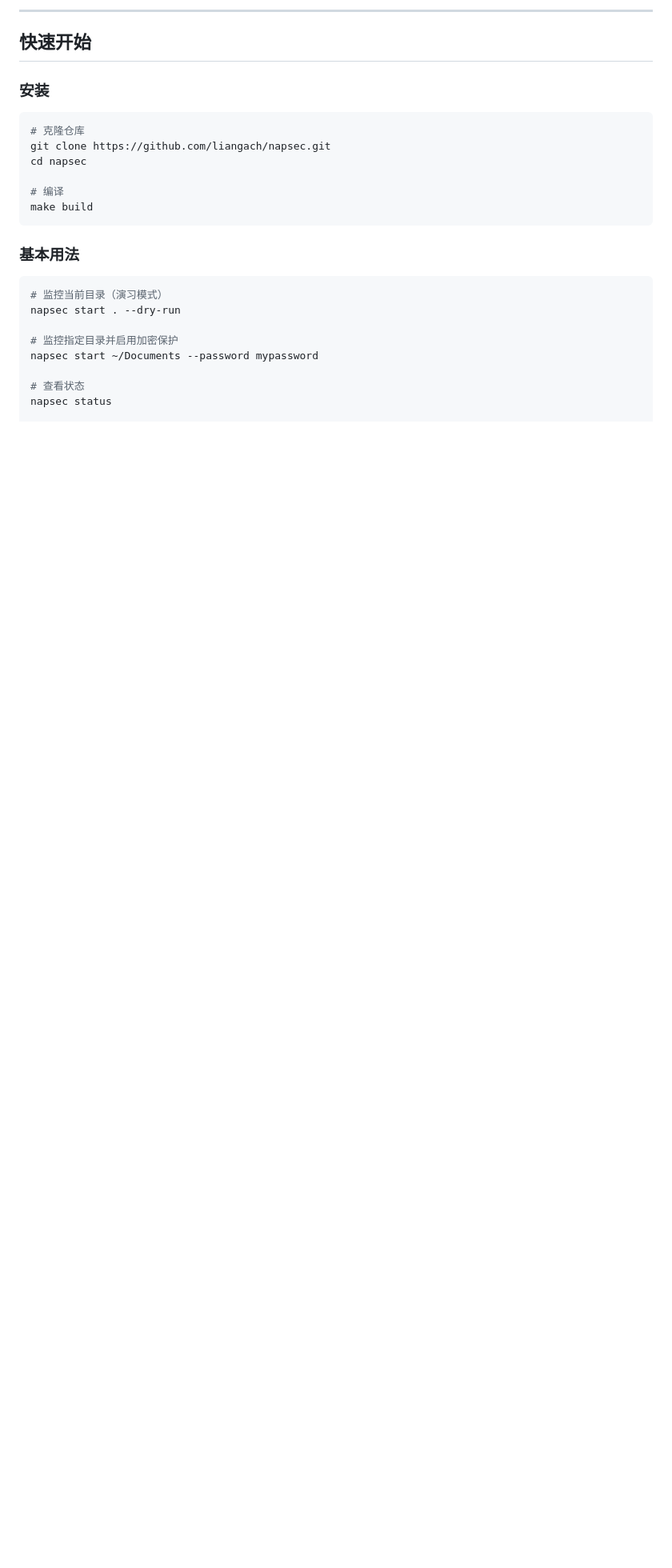
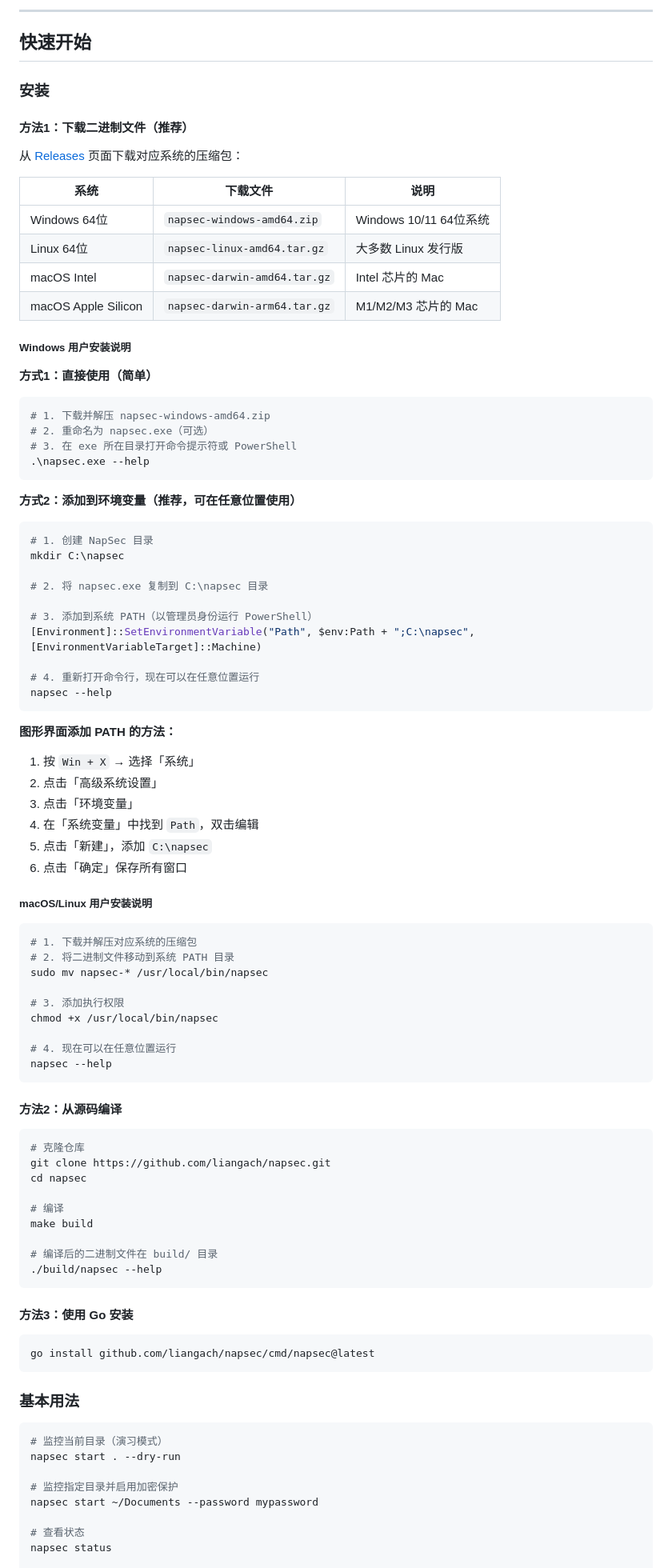
Before and after one commit to liangach/napsec, a Markdown page: README.md, the part around the change. Shown at 80% size. Drawn GitHub-style; blank space fills up the shorter version.

Commit message:
初始项目：NapSec v0.1.0

````diff
--- a/README.md
+++ b/README.md
@@ -25,6 +25,63 @@
 
 ### 安装
 
+#### 方法1：下载二进制文件（推荐）
+
+从 [Releases](https://github.com/liangach/napsec/releases) 页面下载对应系统的压缩包：
+
+| 系统 | 下载文件 | 说明 |
+|------|---------|------|
+| Windows 64位 | `napsec-windows-amd64.zip` | Windows 10/11 64位系统 |
+| Linux 64位 | `napsec-linux-amd64.tar.gz` | 大多数 Linux 发行版 |
+| macOS Intel | `napsec-darwin-amd64.tar.gz` | Intel 芯片的 Mac |
+| macOS Apple Silicon | `napsec-darwin-arm64.tar.gz` | M1/M2/M3 芯片的 Mac |
+
+##### Windows 用户安装说明
+
+**方式1：直接使用（简单）**
+```bash
+# 1. 下载并解压 napsec-windows-amd64.zip
+# 2. 重命名为 napsec.exe（可选）
+# 3. 在 exe 所在目录打开命令提示符或 PowerShell
+.\napsec.exe --help
+```
+
+**方式2：添加到环境变量（推荐，可在任意位置使用）**
+```bash
+# 1. 创建 NapSec 目录
+mkdir C:\napsec
+
+# 2. 将 napsec.exe 复制到 C:\napsec 目录
+
+# 3. 添加到系统 PATH（以管理员身份运行 PowerShell）
+[Environment]::SetEnvironmentVariable("Path", $env:Path + ";C:\napsec", [EnvironmentVariableTarget]::Machine)
+
+# 4. 重新打开命令行，现在可以在任意位置运行
+napsec --help
+```
+
+**图形界面添加 PATH 的方法：**
+1. 按 `Win + X` → 选择「系统」
+2. 点击「高级系统设置」
+3. 点击「环境变量」
+4. 在「系统变量」中找到 `Path`，双击编辑
+5. 点击「新建」，添加 `C:\napsec`
+6. 点击「确定」保存所有窗口
+
+##### macOS/Linux 用户安装说明
+```bash
+# 1. 下载并解压对应系统的压缩包
+# 2. 将二进制文件移动到系统 PATH 目录
+sudo mv napsec-* /usr/local/bin/napsec
+
+# 3. 添加执行权限
+chmod +x /usr/local/bin/napsec
+
+# 4. 现在可以在任意位置运行
+napsec --help
+```
+
+#### 方法2：从源码编译
 ```bash
 # 克隆仓库
 git clone https://github.com/liangach/napsec.git
@@ -32,6 +89,14 @@ cd napsec
 
 # 编译
 make build
+
+# 编译后的二进制文件在 build/ 目录
+./build/napsec --help
+```
+
+#### 方法3：使用 Go 安装
+```bash
+go install github.com/liangach/napsec/cmd/napsec@latest
 ```
 
 ### 基本用法
````
